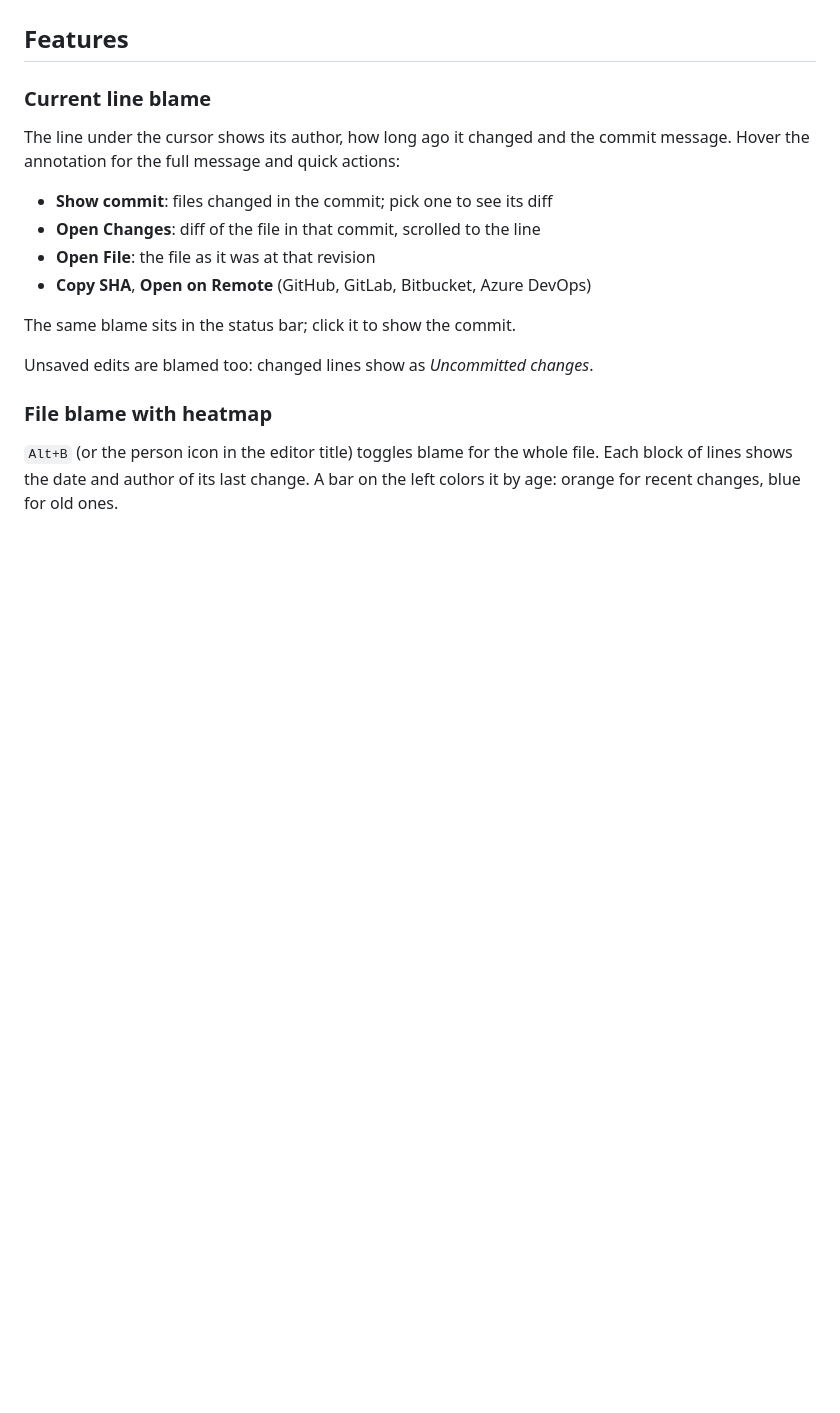
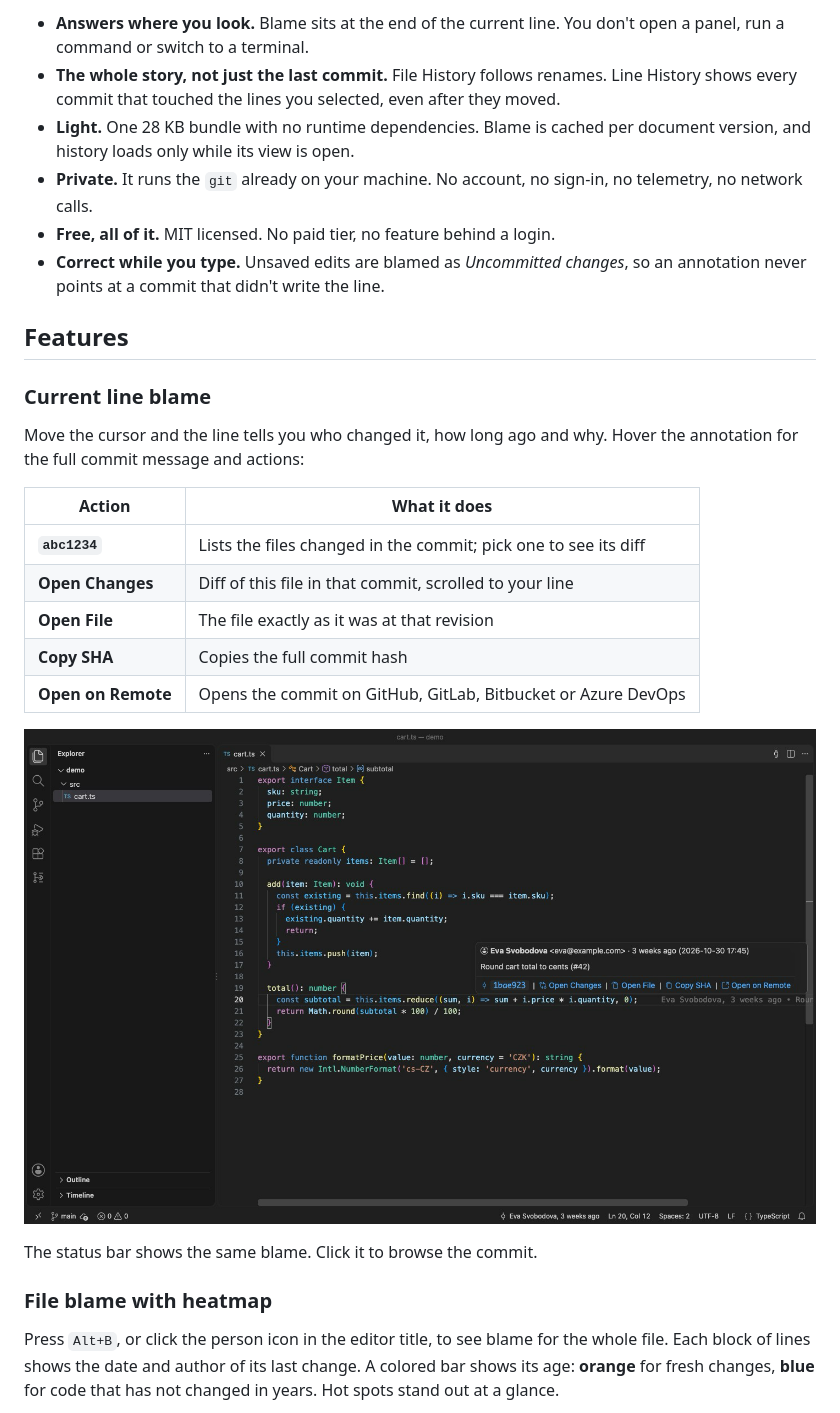
Before and after one commit to lipelix/git-fate, a Markdown page: README.md, the part around one of its changes. Drawn GitHub-style; pictures changed too: images/current-line-hover.png; blank space fills up the shorter version.

```diff
--- a/README.md
+++ b/README.md
@@ -8,22 +26,31 @@ Git Fate adds blame and history to VS Code: the author of the current line at th
+- **Answers where you look.** Blame sits at the end of the current line. You don't open a panel, run a command or switch to a terminal.
+- **The whole story, not just the last commit.** File History follows renames. Line History shows every commit that touched the lines you selected, even after they moved.
+- **Light.** One 28 KB bundle with no runtime dependencies. Blame is cached per document version, and history loads only while its view is open.
+- **Private.** It runs the `git` already on your machine. No account, no sign-in, no telemetry, no network calls.
+- **Free, all of it.** MIT licensed. No paid tier, no feature behind a login.
+- **Correct while you type.** Unsaved edits are blamed as _Uncommitted changes_, so an annotation never points at a commit that didn't write the line.
 
 ## Features
 
 ### Current line blame
 
-The line under the cursor shows its author, how long ago it changed and the commit message. Hover the annotation for the full message and quick actions:
+Move the cursor and the line tells you who changed it, how long ago and why. Hover the annotation for the full commit message and actions:
 
-- **Show commit**: files changed in the commit; pick one to see its diff
-- **Open Changes**: diff of the file in that commit, scrolled to the line
-- **Open File**: the file as it was at that revision
-- **Copy SHA**, **Open on Remote** (GitHub, GitLab, Bitbucket, Azure DevOps)
+| Action             | What it does                                                    |
+| ------------------ | --------------------------------------------------------------- |
+| **`abc1234`**      | Lists the files changed in the commit; pick one to see its diff |
+| **Open Changes**   | Diff of this file in that commit, scrolled to your line         |
+| **Open File**      | The file exactly as it was at that revision                     |
+| **Copy SHA**       | Copies the full commit hash                                     |
+| **Open on Remote** | Opens the commit on GitHub, GitLab, Bitbucket or Azure DevOps   |
 
-The same blame sits in the status bar; click it to show the commit.
+![Hover over the current line blame](images/current-line-hover.png)
 
-Unsaved edits are blamed too: changed lines show as _Uncommitted changes_.
+The status bar shows the same blame. Click it to browse the commit.
 
 ### File blame with heatmap
 
-`Alt+B` (or the person icon in the editor title) toggles blame for the whole file. Each block of lines shows the date and author of its last change. A bar on the left colors it by age: orange for recent changes, blue for old ones.
+Press `Alt+B`, or click the person icon in the editor title, to see blame for the whole file. Each block of lines shows the date and author of its last change. A colored bar shows its age: **orange** for fresh changes, **blue** for code that has not changed in years. Hot spots stand out at a glance.
 
 ![File blame with heatmap](images/file-blame.png)
 
```
Also changed, not shown: other parts of README.md (+79 -28 lines), images/commit-diff.png, images/demo.gif (added), images/file-blame.png, images/history.png, 3 other files.
